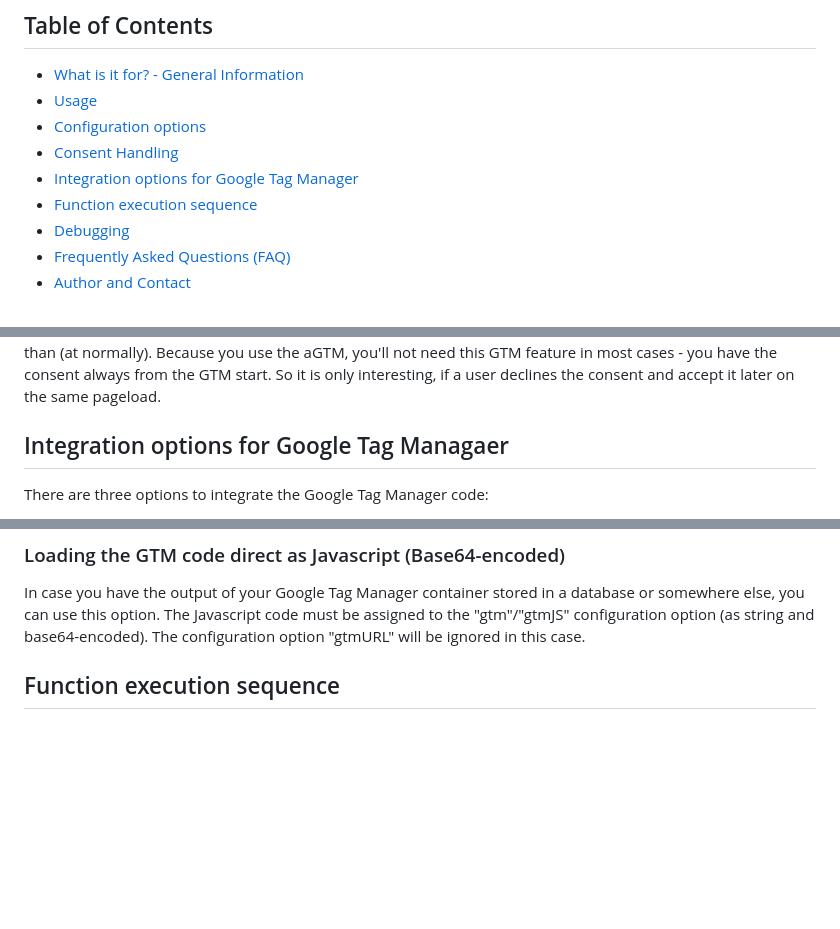
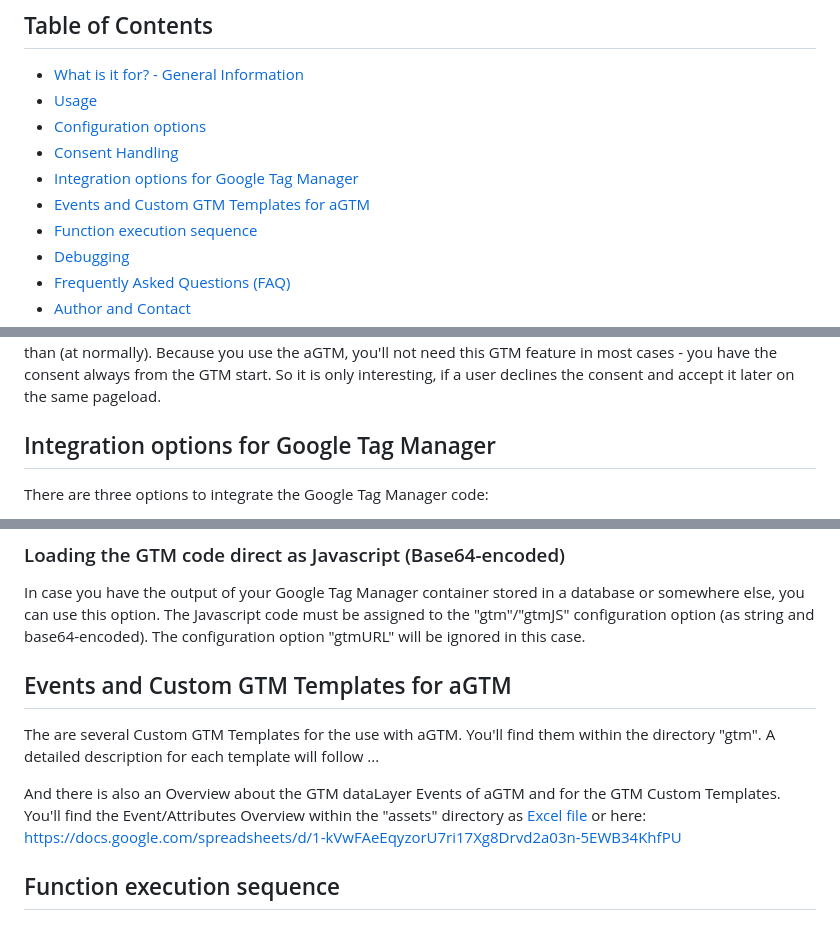
Before and after one commit to Andiministrator/aGTM, a Markdown page: README.md, 3 parts joined by grey strips. Drawn GitHub-style; blank space fills up the shorter version.

Commit message:
Event Overview added

```diff
--- a/README.md
+++ b/README.md
@@ -9,6 +9,7 @@
 - [Configuration options](#configuration-options)
 - [Consent Handling](#consent-handling)
 - [Integration options for Google Tag Manager](#integration-options-for-google-tag-manager)
+- [Events and Custom GTM Templates for aGTM](#events-and-custom-gtm-templates-for-agtm)
 - [Function execution sequence](#function-execution-sequence)
 - [Debugging](#debugging)
 - [Frequently Asked Questions (FAQ)](#frequently-asked-questions--faq-)
@@ -370,7 +371,7 @@ All other settings are in each GTM Tag. There you can configure, for what servic
 The Tag is only fired, if alle configured services (in that special tag) have consent. In case the tag is triggered and should be fired, but the consent is not available yet (or denied), the Tag can wait. If the consent comes later, the tag will be fired than (at normally). Because you use the aGTM, you'll not need this GTM feature in most cases - you have the consent always from the GTM start. So it is only interesting, if a user declines the consent and accept it later on the same pageload.
 
 
-## Integration options for Google Tag Managaer ##
+## Integration options for Google Tag Manager ##
 
 There are three options to integrate the Google Tag Manager code:
 - Normal use of Google Tag Manager
@@ -393,6 +394,17 @@ Don't use the configuration option "gtmJS".
 In case you have the output of your Google Tag Manager container stored in a database or somewhere else, you can use this option.
 The Javascript code must be assigned to the "gtm"/"gtmJS" configuration option (as string and  base64-encoded).
 The configuration option "gtmURL" will be ignored in this case.
+
+
+## Events and Custom GTM Templates for aGTM ##
+
+The are several Custom GTM Templates for the use with aGTM.
+You'll find them within the directory "gtm".
+A detailed description for each template will follow ...
+
+And there is also an Overview about the GTM dataLayer Events of aGTM and for the GTM Custom Templates.
+You'll find the Event/Attributes Overview within the "assets" directory as [Excel file](assets/aGTM-Events.xlsx) or here:
+https://docs.google.com/spreadsheets/d/1-kVwFAeEqyzorU7ri17Xg8Drvd2a03n-5EWB34KhfPU
 
 
 ## Function execution sequence ##
```
